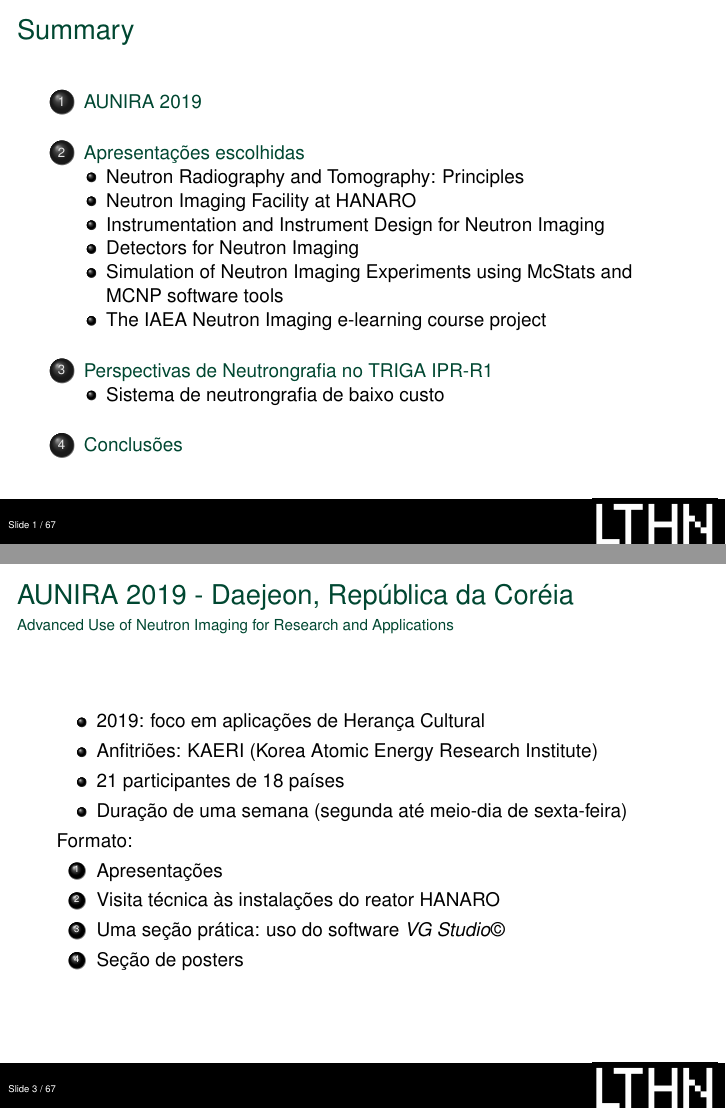
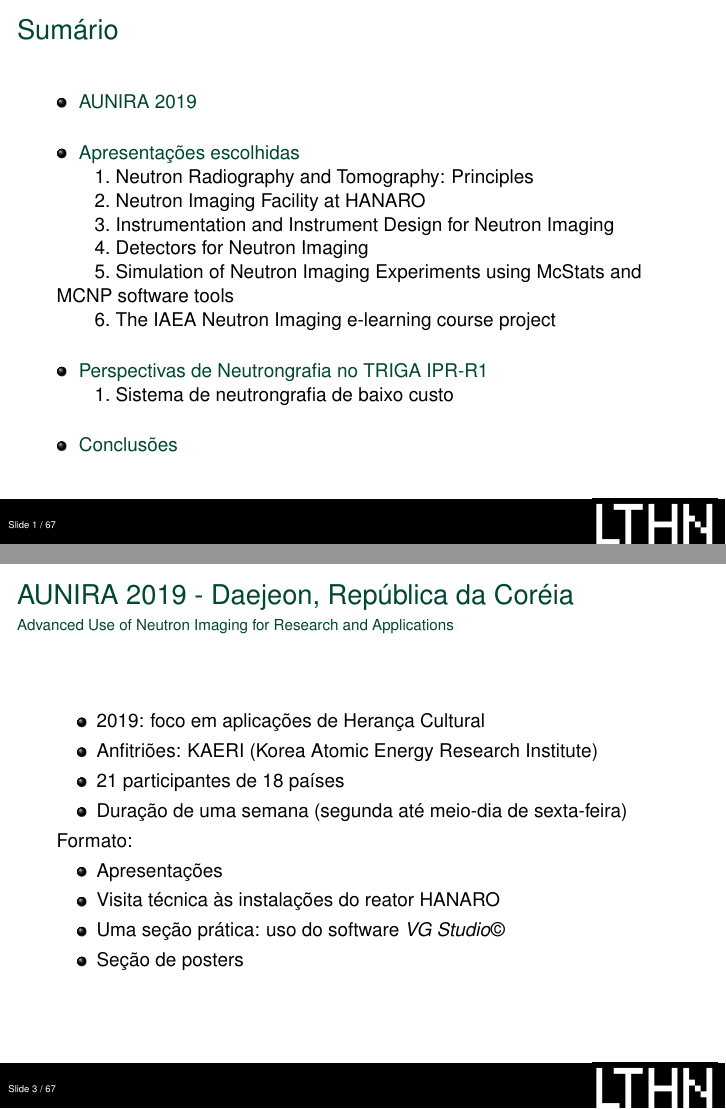
Before and after one commit to vitorvas/aunira2019, LaTeX slides (aunira2019.tex): pages 2 and 4 of 68, joined at a grey line. Compiled offline with pdfLaTeX.

Commit message:
Acertando o sumário para numerar as subseções.

```diff
--- a/aunira2019.tex
+++ b/aunira2019.tex
@@ -40,10 +40,16 @@
 \titlepage
 \end{frame}
 
+% Mudo o Table of Contents (TOC) para tirar enumerate das sections
+% e colocar números nas subsections
+\setbeamertemplate{section in toc}[ball unnumbered]
+%\setbeamertemplate{subsection in toc}%{\inserttocsectionnumber}
+\setbeamertemplate{subsection in toc}{\hspace*{2em}\inserttocsubsectionnumber.~\inserttocsubsection\par}
+
 %-------------------------------------------------
 \begin{frame}
-  \frametitle{Summary}
-  \tableofcontents%[pausesections]
+  \frametitle{Sumário}
+  \tableofcontents[]%[pausesections]
 \end{frame}
 
 
@@ -68,12 +74,12 @@
   \item Duração de uma semana (segunda até meio-dia de sexta-feira)
   \end{itemize}
   Formato:
-  \begin{enumerate}
+  \begin{itemize}
   \item Apresentações
   \item Visita técnica às instalações do reator HANARO
   \item Uma seção prática: uso do software \textit{VG Studio}\textcopyright
   \item Seção de posters
-  \end{enumerate}
+  \end{itemize}
 
 \end{frame}
 
```
Also changed, not shown: aunira2019.tex (2 more changed lines).
